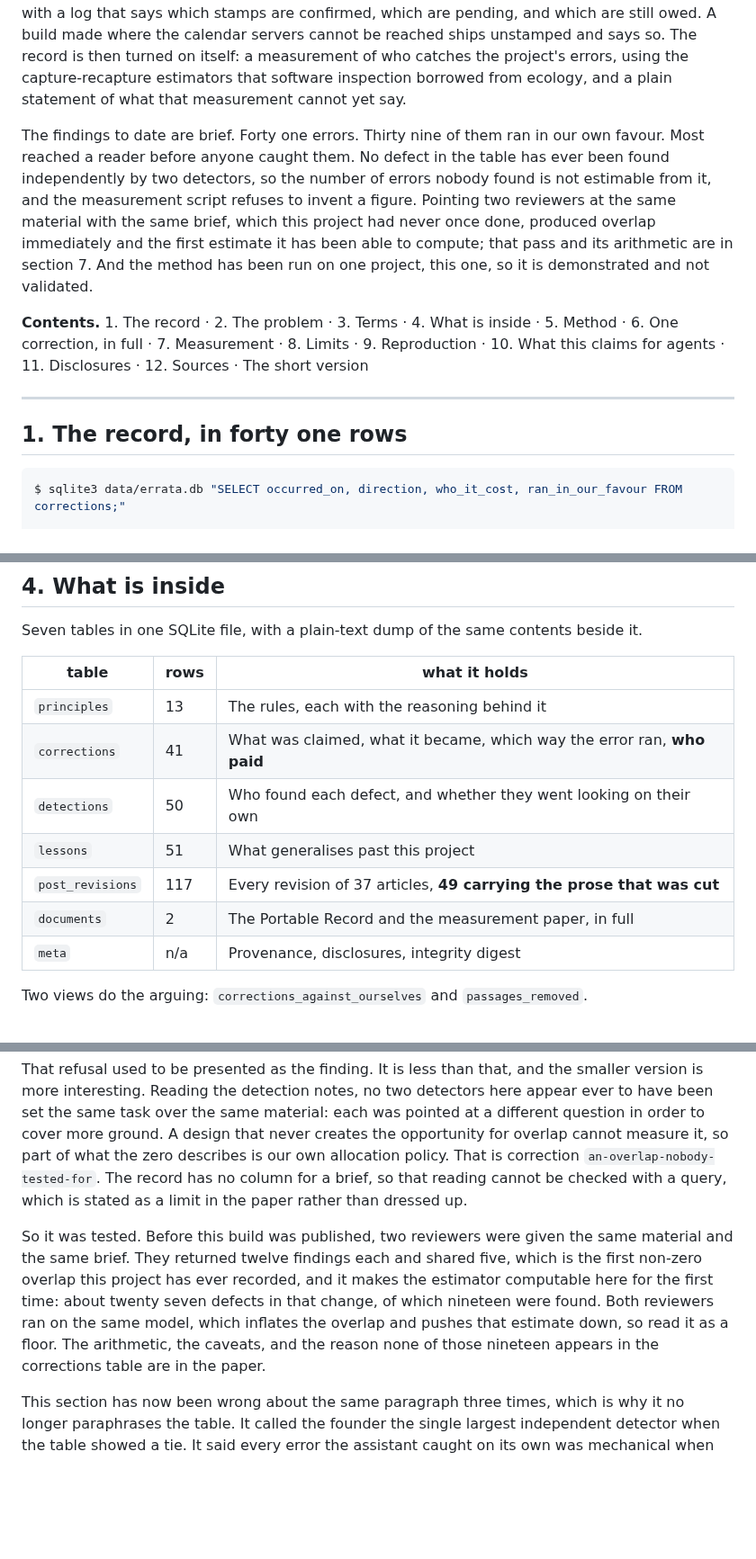
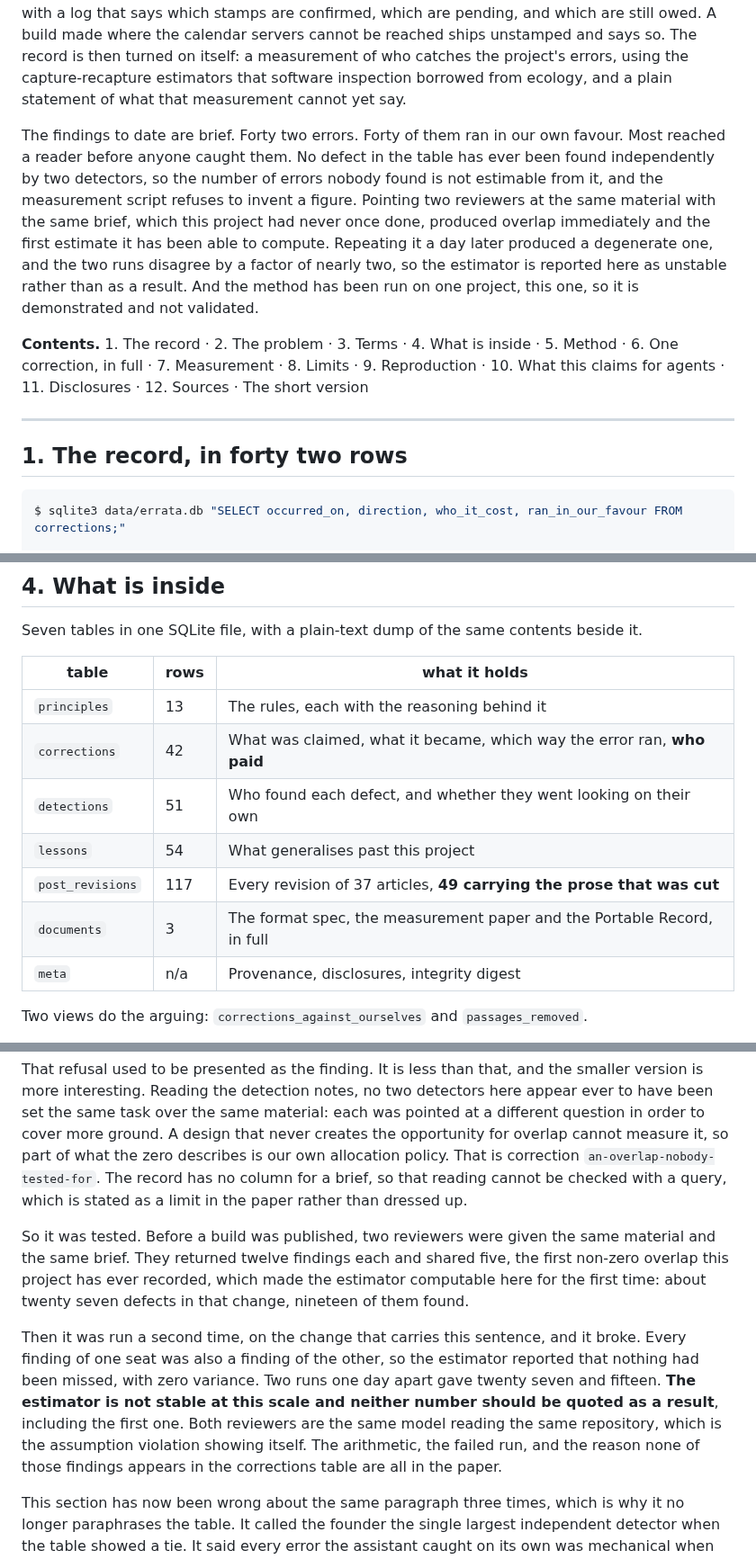
Before and after one commit to jeb2-spec/errata, a Markdown page: README.md, 3 parts joined by grey strips. Shown at 90% size. GitHub-like rendering; blank space fills up the shorter version.

````diff
--- a/README.md
+++ b/README.md
@@ -18,13 +18,13 @@ If you got here from a friend and none of this looks like your world: it is a li
 
 It records every claim the project has had to correct in public, what replaced each one, the direction the error ran, and who paid for it. Part of the record is derived from version-control history, so it cannot be forgotten. The rest is entered deliberately, in practice mostly by the assistant that made the errors, and the file does not record which of us entered which row. The whole is sealed with a digest anyone can recompute using a short verifier written in standard-library Python, and published builds are anchored to a public ledger the authors cannot rewrite, with a log that says which stamps are confirmed, which are pending, and which are still owed. A build made where the calendar servers cannot be reached ships unstamped and says so. The record is then turned on itself: a measurement of who catches the project's errors, using the capture-recapture estimators that software inspection borrowed from ecology, and a plain statement of what that measurement cannot yet say.
 
-The findings to date are brief. Forty one errors. Thirty nine of them ran in our own favour. Most reached a reader before anyone caught them. No defect in the table has ever been found independently by two detectors, so the number of errors nobody found is not estimable from it, and the measurement script refuses to invent a figure. Pointing two reviewers at the same material with the same brief, which this project had never once done, produced overlap immediately and the first estimate it has been able to compute; that pass and its arithmetic are in section 7. And the method has been run on one project, this one, so it is demonstrated and not validated.
+The findings to date are brief. Forty two errors. Forty of them ran in our own favour. Most reached a reader before anyone caught them. No defect in the table has ever been found independently by two detectors, so the number of errors nobody found is not estimable from it, and the measurement script refuses to invent a figure. Pointing two reviewers at the same material with the same brief, which this project had never once done, produced overlap immediately and the first estimate it has been able to compute. Repeating it a day later produced a degenerate one, and the two runs disagree by a factor of nearly two, so the estimator is reported here as unstable rather than as a result. And the method has been run on one project, this one, so it is demonstrated and not validated.
 
 **Contents.** 1. The record · 2. The problem · 3. Terms · 4. What is inside · 5. Method · 6. One correction, in full · 7. Measurement · 8. Limits · 9. Reproduction · 10. What this claims for agents · 11. Disclosures · 12. Sources · The short version
 
 ---
 
-## 1. The record, in forty one rows
+## 1. The record, in forty two rows
 
 ```console
 $ sqlite3 data/errata.db "SELECT occurred_on, direction, who_it_cost, ran_in_our_favour FROM corrections;"
@@ -129,11 +130,11 @@ Seven tables in one SQLite file, with a plain-text dump of the same contents bes
 | table | rows | what it holds |
 | --- | --- | --- |
 | `principles` | 13 | The rules, each with the reasoning behind it |
-| `corrections` | 41 | What was claimed, what it became, which way the error ran, **who paid** |
-| `detections` | 50 | Who found each defect, and whether they went looking on their own |
-| `lessons` | 51 | What generalises past this project |
+| `corrections` | 42 | What was claimed, what it became, which way the error ran, **who paid** |
+| `detections` | 51 | Who found each defect, and whether they went looking on their own |
+| `lessons` | 54 | What generalises past this project |
 | `post_revisions` | 117 | Every revision of 37 articles, **49 carrying the prose that was cut** |
-| `documents` | 2 | The Portable Record and the measurement paper, in full |
+| `documents` | 3 | The format spec, the measurement paper and the Portable Record, in full |
 | `meta` | n/a | Provenance, disclosures, integrity digest |
 
 Two views do the arguing: `corrections_against_ourselves` and `passages_removed`.
@@ -190,7 +191,9 @@ Inside the corrections table the overlap is zero. No defect in it has ever been
 
 That refusal used to be presented as the finding. It is less than that, and the smaller version is more interesting. Reading the detection notes, no two detectors here appear ever to have been set the same task over the same material: each was pointed at a different question in order to cover more ground. A design that never creates the opportunity for overlap cannot measure it, so part of what the zero describes is our own allocation policy. That is correction `an-overlap-nobody-tested-for`. The record has no column for a brief, so that reading cannot be checked with a query, which is stated as a limit in the paper rather than dressed up.
 
-So it was tested. Before this build was published, two reviewers were given the same material and the same brief. They returned twelve findings each and shared five, which is the first non-zero overlap this project has ever recorded, and it makes the estimator computable here for the first time: about twenty seven defects in that change, of which nineteen were found. Both reviewers ran on the same model, which inflates the overlap and pushes that estimate down, so read it as a floor. The arithmetic, the caveats, and the reason none of those nineteen appears in the corrections table are in the paper.
+So it was tested. Before a build was published, two reviewers were given the same material and the same brief. They returned twelve findings each and shared five, the first non-zero overlap this project has ever recorded, which made the estimator computable here for the first time: about twenty seven defects in that change, nineteen of them found.
+
+Then it was run a second time, on the change that carries this sentence, and it broke. Every finding of one seat was also a finding of the other, so the estimator reported that nothing had been missed, with zero variance. Two runs one day apart gave twenty seven and fifteen. **The estimator is not stable at this scale and neither number should be quoted as a result**, including the first one. Both reviewers are the same model reading the same repository, which is the assumption violation showing itself. The arithmetic, the failed run, and the reason none of those findings appears in the corrections table are all in the paper.
 
 This section has now been wrong about the same paragraph three times, which is why it no longer paraphrases the table. It called the founder the single largest independent detector when the table showed a tie. It said every error the assistant caught on its own was mechanical when some were judgement. Then, correcting those two, it said that every failure of judgement about a person, about a public claim, or about the system's own limits had been caught by somebody else. No column records whether a failure was one of judgement, so nothing in the schema could have tested that sentence, which is what made it feel safe to write. It was false anyway. The corrections are `a-tie-called-a-lead`, `every-was-five-of-seven`, `lesson-five-was-never-true` and `a-sentence-shaped-so-nothing-could-test-it`.
 
````
Also changed, not shown: other parts of README.md (+10 -9 lines), ANCHORS.md (+4 -2 lines), MEASUREMENT.md (+53 -8 lines), SPEC.md (added, +309 -0 lines), brand/errata-mark.png, 5 other files.
